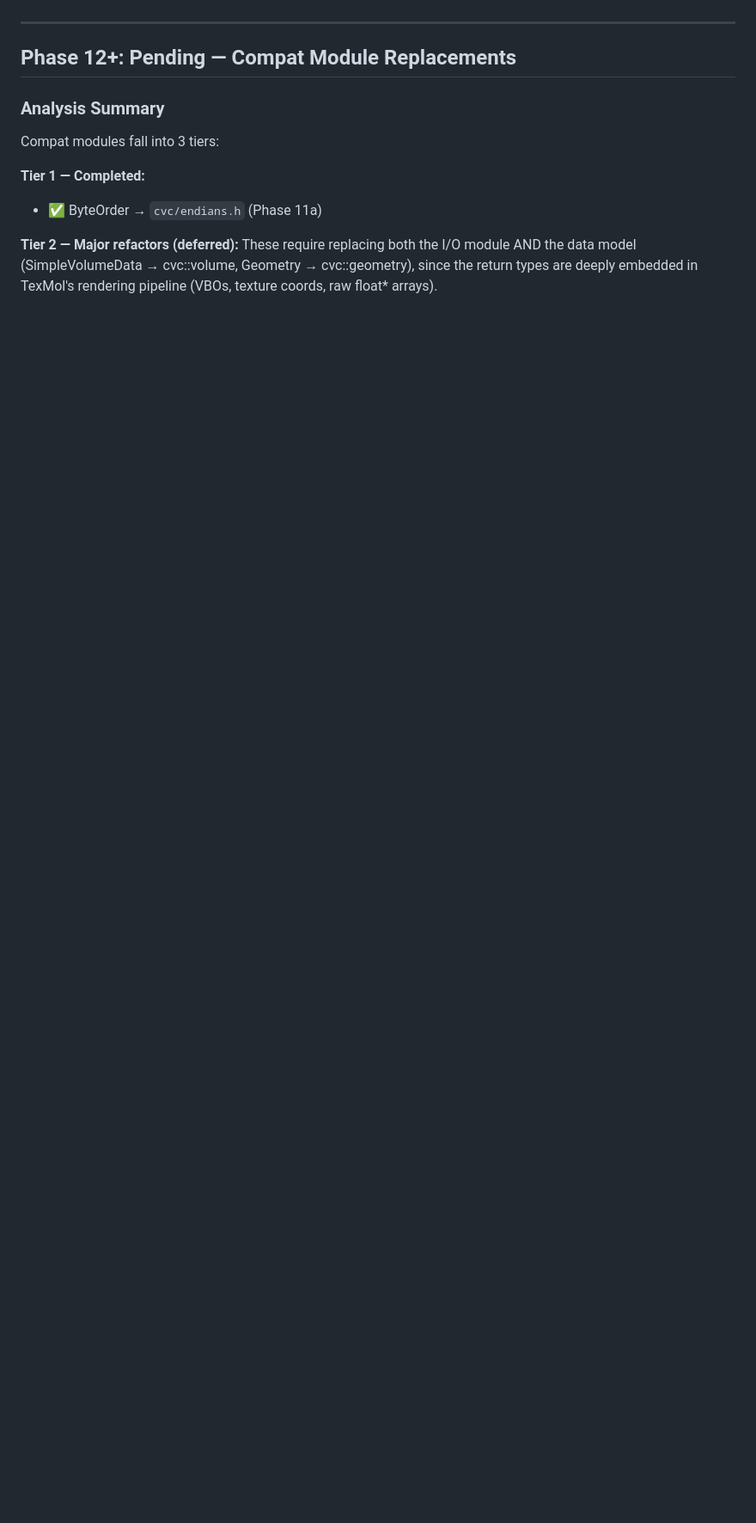
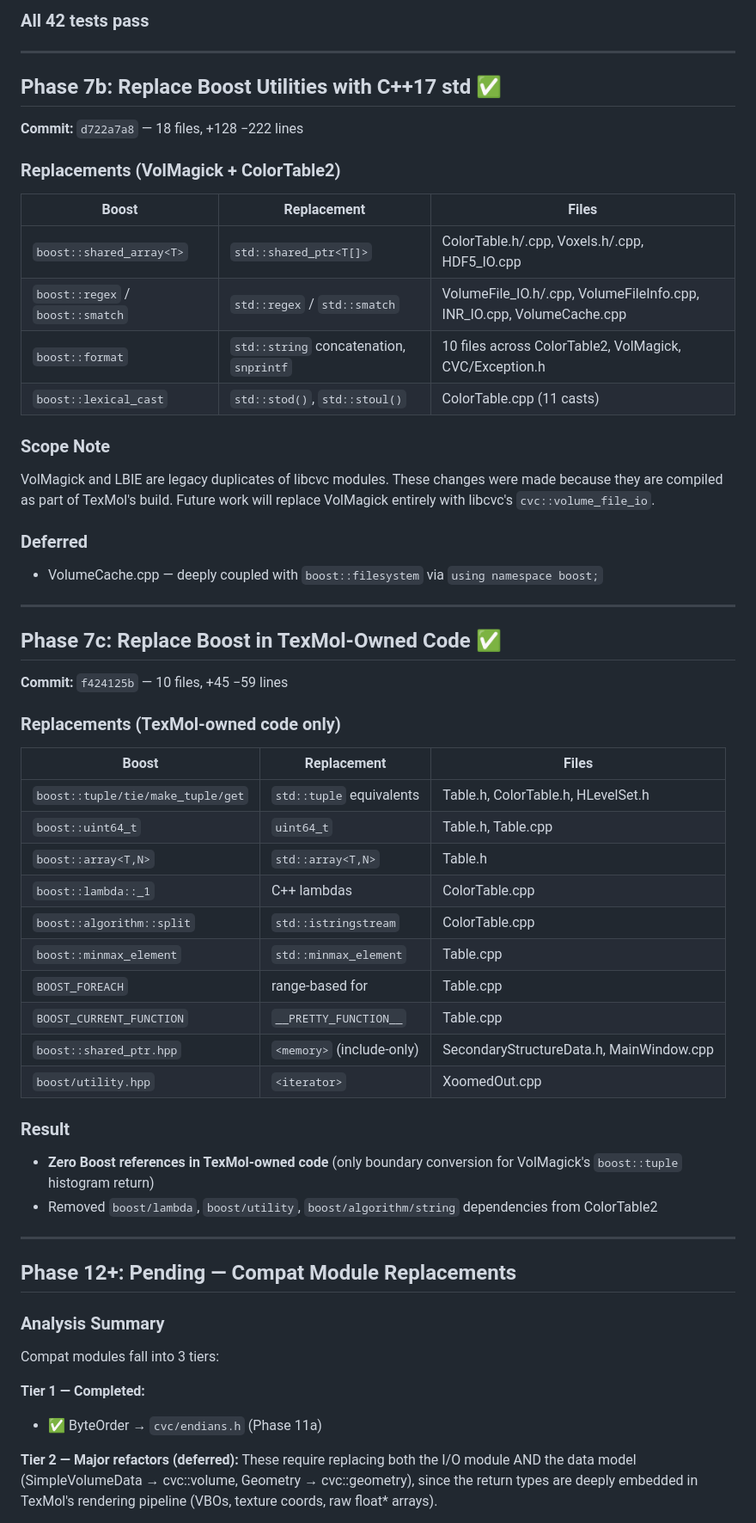
Before and after one commit to transfix/TexMol, a Markdown page: MODERNIZATION-PROGRESS.md, the part around one of its changes. Shown at 86% size. GitHub-like rendering; blank space fills up the shorter version.

```diff
--- a/MODERNIZATION-PROGRESS.md
+++ b/MODERNIZATION-PROGRESS.md
@@ -459,3 +510,48 @@ header and add `namespace CVC { ... }` aliases mapping PascalCase names to libcv
+### All 42 tests pass
+
+---
+
+## Phase 7b: Replace Boost Utilities with C++17 std ✅
+
+**Commit:** `d722a7a8` — 18 files, +128 −222 lines
+
+### Replacements (VolMagick + ColorTable2)
+| Boost | Replacement | Files |
+|-------|------------|-------|
+| `boost::shared_array<T>` | `std::shared_ptr<T[]>` | ColorTable.h/.cpp, Voxels.h/.cpp, HDF5_IO.cpp |
+| `boost::regex` / `boost::smatch` | `std::regex` / `std::smatch` | VolumeFile_IO.h/.cpp, VolumeFileInfo.cpp, INR_IO.cpp, VolumeCache.cpp |
+| `boost::format` | `std::string` concatenation, `snprintf` | 10 files across ColorTable2, VolMagick, CVC/Exception.h |
+| `boost::lexical_cast` | `std::stod()`, `std::stoul()` | ColorTable.cpp (11 casts) |
+
+### Scope Note
+VolMagick and LBIE are legacy duplicates of libcvc modules. These changes were made because they are compiled as part of TexMol's build. Future work will replace VolMagick entirely with libcvc's `cvc::volume_file_io`.
+
+### Deferred
+- VolumeCache.cpp — deeply coupled with `boost::filesystem` via `using namespace boost;`
+
+---
+
+## Phase 7c: Replace Boost in TexMol-Owned Code ✅
+
+**Commit:** `f424125b` — 10 files, +45 −59 lines
+
+### Replacements (TexMol-owned code only)
+| Boost | Replacement | Files |
+|-------|------------|-------|
+| `boost::tuple/tie/make_tuple/get` | `std::tuple` equivalents | Table.h, ColorTable.h, HLevelSet.h |
+| `boost::uint64_t` | `uint64_t` | Table.h, Table.cpp |
+| `boost::array<T,N>` | `std::array<T,N>` | Table.h |
+| `boost::lambda::_1` | C++ lambdas | ColorTable.cpp |
+| `boost::algorithm::split` | `std::istringstream` | ColorTable.cpp |
+| `boost::minmax_element` | `std::minmax_element` | Table.cpp |
+| `BOOST_FOREACH` | range-based for | Table.cpp |
+| `BOOST_CURRENT_FUNCTION` | `__PRETTY_FUNCTION__` | Table.cpp |
+| `boost::shared_ptr.hpp` | `<memory>` (include-only) | SecondaryStructureData.h, MainWindow.cpp |
+| `boost/utility.hpp` | `<iterator>` | XoomedOut.cpp |
+
+### Result
+- **Zero Boost references in TexMol-owned code** (only boundary conversion for VolMagick's `boost::tuple` histogram return)
+- Removed `boost/lambda`, `boost/utility`, `boost/algorithm/string` dependencies from ColorTable2
 
 ---
 
```
Also changed, not shown: other parts of MODERNIZATION-PROGRESS.md (+52 -1 lines).
